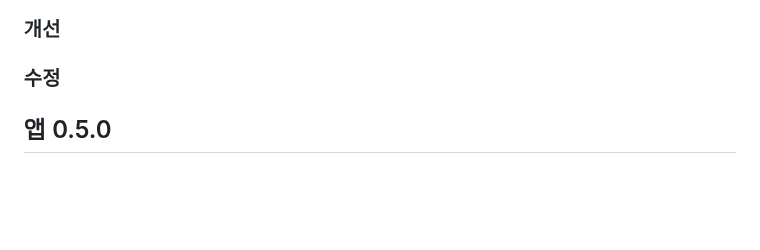
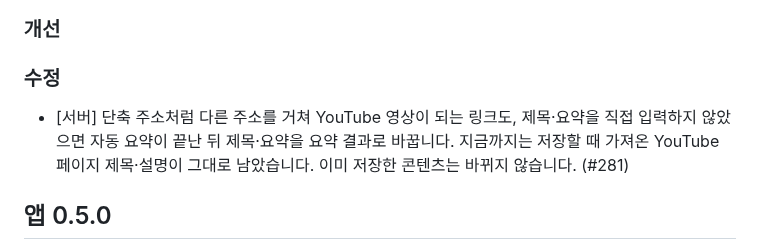
Before and after one commit to clip-back/clipback, a Markdown page: CHANGELOG.md, the part around the change. GitHub-like rendering; blank space fills up the shorter version.

```diff
--- a/CHANGELOG.md
+++ b/CHANGELOG.md
@@ -23,6 +23,8 @@
 ### 개선
 
 ### 수정
+
+- [서버] 단축 주소처럼 다른 주소를 거쳐 YouTube 영상이 되는 링크도, 제목·요약을 직접 입력하지 않았으면 자동 요약이 끝난 뒤 제목·요약을 요약 결과로 바꿉니다. 지금까지는 저장할 때 가져온 YouTube 페이지 제목·설명이 그대로 남았습니다. 이미 저장한 콘텐츠는 바뀌지 않습니다. (#281)
 
 ## 앱 0.5.0
 
```
Also changed, not shown: docs/history/2026-11-08-youtube-redirect-summary-flags.md (added, +38 -0 lines), docs/history/README.md (+1 -0 lines).
